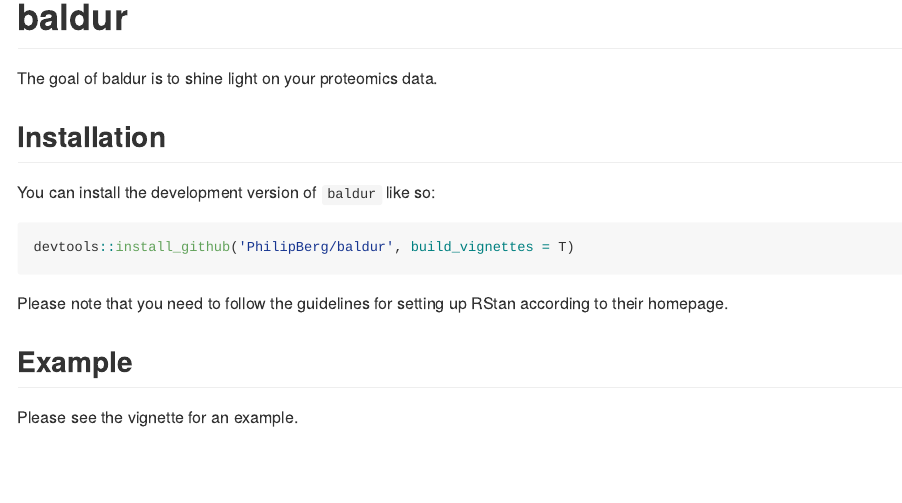
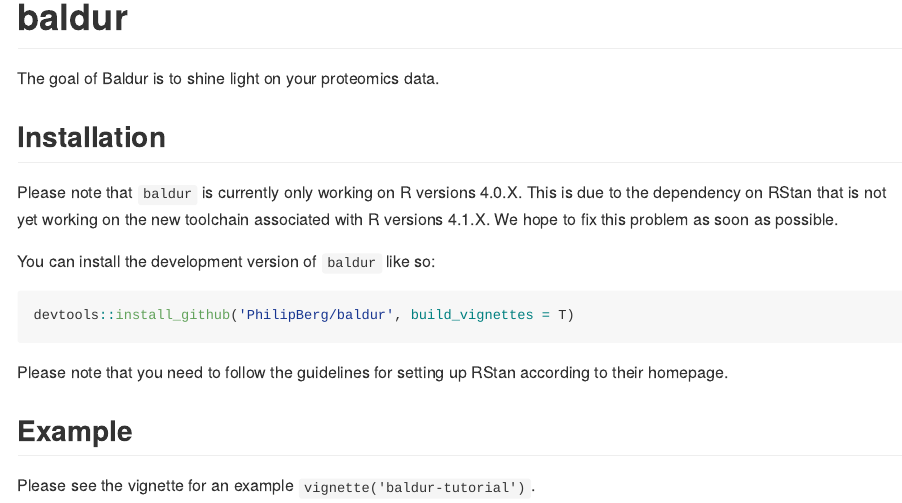
Before and after one commit to PhilipBerg/baldur, an R Markdown document (README.Rmd): the page in a window 1100 px wide, from its top. Rendered offline with R 4.5, knitr and Pandoc, with nearby package versions.

Commit message:
Added notes to see the vigenette for examples.

````diff
--- a/README.Rmd
+++ b/README.Rmd
@@ -17,9 +17,12 @@
 <!-- badges: start -->
 <!-- badges: end -->
 
-The goal of baldur is to shine light on your proteomics data.
+The goal of Baldur is to shine light on your proteomics data.
 
 ## Installation
+Please note that `baldur` is currently only working on R versions 4.0.X.
+This is due to the dependency on RStan that is not yet working on the new toolchain associated with R versions 4.1.X.
+We hope to fix this problem as soon as possible.
 
 You can install the development version of `baldur` like so:
 ``` r
@@ -30,4 +33,4 @@
 
 ## Example
 
-Please see the vignette for an example.
+Please see the vignette for an example `vignette('baldur-tutorial')`.
````
Also changed, not shown: R/baldur-package.R (+1 -1 lines), R/calculate_mean_sd_trends.R (+2 -1 lines), R/estimate_priors.R (+2 -1 lines), R/estimate_uncertainty.R (+2 -1 lines), R/sample_posterior.R (+2 -1 lines), R/trend_partitioning.R (+2 -1 lines), vignettes/baldur-tutorial.Rmd (+2 -2 lines).
